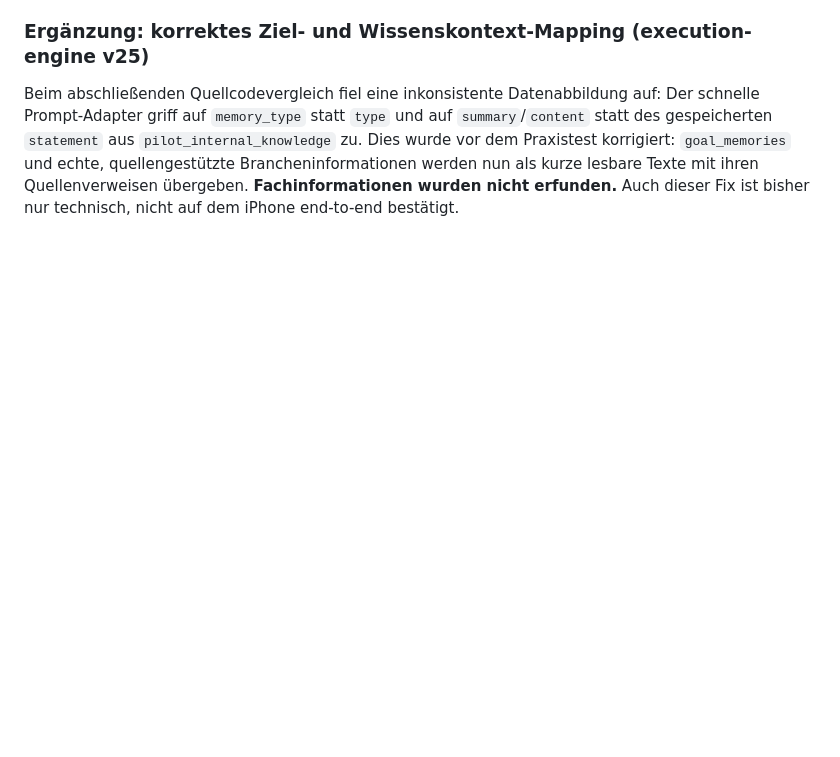
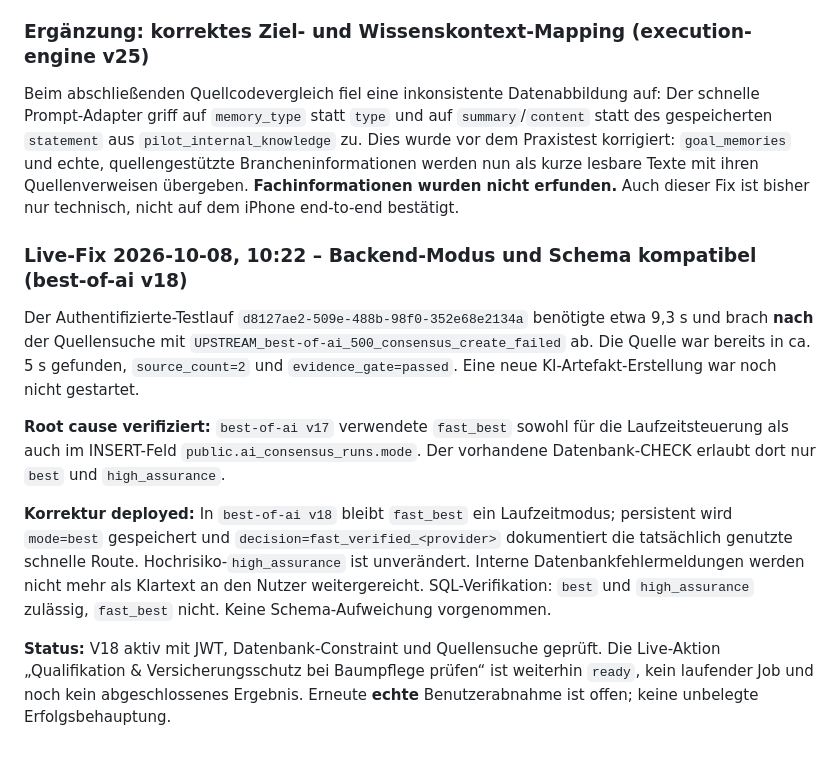
Before and after one commit to neXaro-Solutions/nexaro-solutions-website, a Markdown page: pilot/AUTONOMY_EXECUTION.md, the part around the change. Rendered like a GitHub page; blank space fills up the shorter version.

Commit message:
fix docs: trace 10:22 failure to consensus mode DB constraint and deployed v18 resolution

```diff
--- a/pilot/AUTONOMY_EXECUTION.md
+++ b/pilot/AUTONOMY_EXECUTION.md
@@ -105,3 +105,14 @@ Zwei fachliche Titel („Für wen arbeiten wir?“ und „Das versprechen wir un
 ### Ergänzung: korrektes Ziel- und Wissenskontext-Mapping (execution-engine v25)
 
 Beim abschließenden Quellcodevergleich fiel eine inkonsistente Datenabbildung auf: Der schnelle Prompt-Adapter griff auf `memory_type` statt `type` und auf `summary`/`content` statt des gespeicherten `statement` aus `pilot_internal_knowledge` zu. Dies wurde vor dem Praxistest korrigiert: `goal_memories` und echte, quellengestützte Brancheninformationen werden nun als kurze lesbare Texte mit ihren Quellenverweisen übergeben. **Fachinformationen wurden nicht erfunden.** Auch dieser Fix ist bisher nur technisch, nicht auf dem iPhone end-to-end bestätigt.
+
+
+### Live-Fix 2026-10-08, 10:22 – Backend-Modus und Schema kompatibel (best-of-ai v18)
+
+Der Authentifizierte-Testlauf `d8127ae2-509e-488b-98f0-352e68e2134a` benötigte etwa 9,3 s und brach **nach** der Quellensuche mit `UPSTREAM_best-of-ai_500_consensus_create_failed` ab. Die Quelle war bereits in ca. 5 s gefunden, `source_count=2` und `evidence_gate=passed`. Eine neue KI-Artefakt-Erstellung war noch nicht gestartet.
+
+**Root cause verifiziert:** `best-of-ai v17` verwendete `fast_best` sowohl für die Laufzeitsteuerung als auch im INSERT-Feld `public.ai_consensus_runs.mode`. Der vorhandene Datenbank-CHECK erlaubt dort nur `best` und `high_assurance`.
+
+**Korrektur deployed:** In `best-of-ai v18` bleibt `fast_best` ein Laufzeitmodus; persistent wird `mode=best` gespeichert und `decision=fast_verified_<provider>` dokumentiert die tatsächlich genutzte schnelle Route. Hochrisiko-`high_assurance` ist unverändert. Interne Datenbankfehlermeldungen werden nicht mehr als Klartext an den Nutzer weitergereicht. SQL-Verifikation: `best` und `high_assurance` zulässig, `fast_best` nicht. Keine Schema-Aufweichung vorgenommen.
+
+**Status:** V18 aktiv mit JWT, Datenbank-Constraint und Quellensuche geprüft. Die Live-Aktion „Qualifikation & Versicherungsschutz bei Baumpflege prüfen“ ist weiterhin `ready`, kein laufender Job und noch kein abgeschlossenes Ergebnis. Erneute **echte** Benutzerabnahme ist offen; keine unbelegte Erfolgsbehauptung.
```
